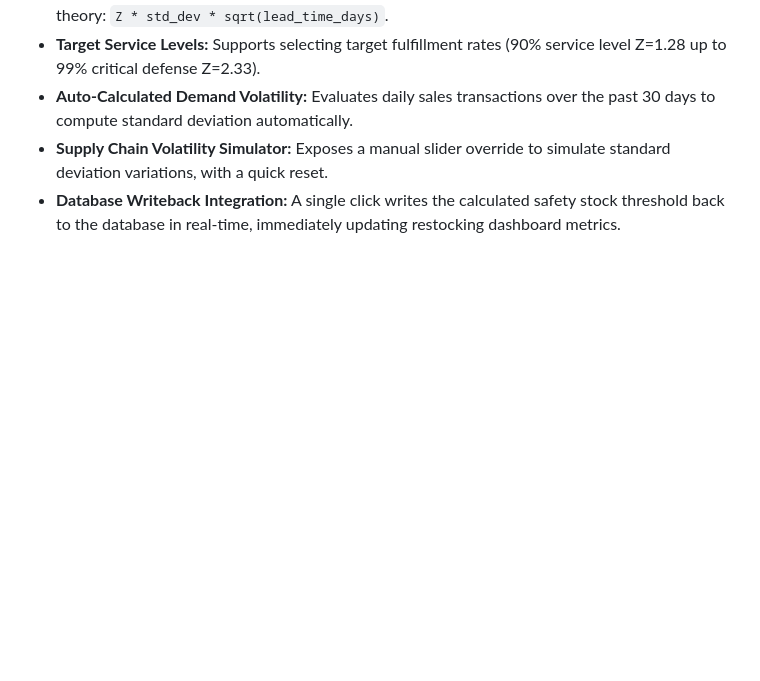
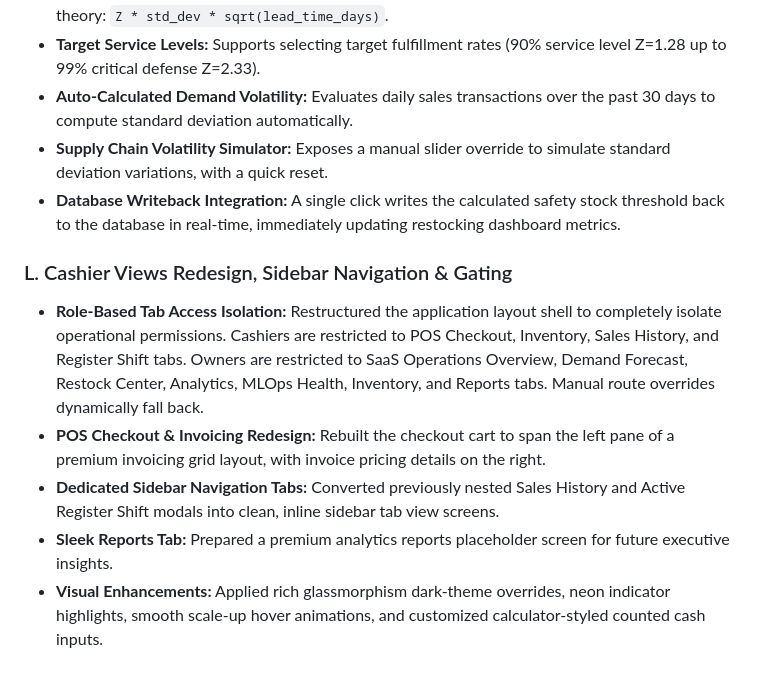
Before and after one commit to SadeepSachintha/StockSense-AI, a Markdown page: README.md, the part around the change. Drawn GitHub-style; blank space fills up the shorter version.

Commit message:
Update README.md to document Cashier Views Redesign and Sidebar Navigation Gating features

```diff
--- a/README.md
+++ b/README.md
@@ -262,3 +262,10 @@ Recently, StockSense AI underwent six core enterprise production upgrades:
 - **Auto-Calculated Demand Volatility:** Evaluates daily sales transactions over the past 30 days to compute standard deviation automatically.
 - **Supply Chain Volatility Simulator:** Exposes a manual slider override to simulate standard deviation variations, with a quick reset.
 - **Database Writeback Integration:** A single click writes the calculated safety stock threshold back to the database in real-time, immediately updating restocking dashboard metrics.
+
+### L. Cashier Views Redesign, Sidebar Navigation & Gating
+- **Role-Based Tab Access Isolation:** Restructured the application layout shell to completely isolate operational permissions. Cashiers are restricted to POS Checkout, Inventory, Sales History, and Register Shift tabs. Owners are restricted to SaaS Operations Overview, Demand Forecast, Restock Center, Analytics, MLOps Health, Inventory, and Reports tabs. Manual route overrides dynamically fall back.
+- **POS Checkout & Invoicing Redesign:** Rebuilt the checkout cart to span the left pane of a premium invoicing grid layout, with invoice pricing details on the right.
+- **Dedicated Sidebar Navigation Tabs:** Converted previously nested Sales History and Active Register Shift modals into clean, inline sidebar tab view screens.
+- **Sleek Reports Tab:** Prepared a premium analytics reports placeholder screen for future executive insights.
+- **Visual Enhancements:** Applied rich glassmorphism dark-theme overrides, neon indicator highlights, smooth scale-up hover animations, and customized calculator-styled counted cash inputs.
```
